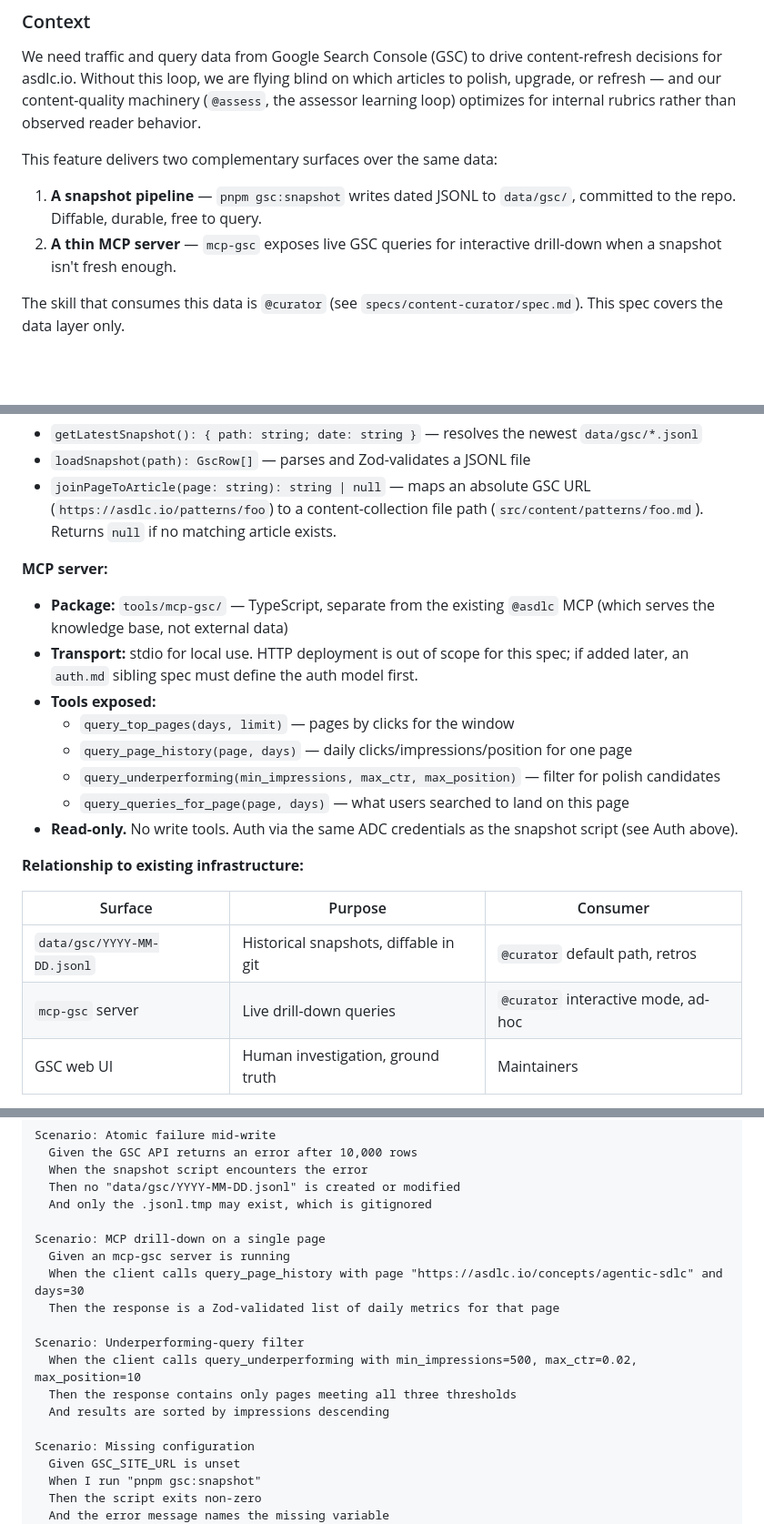
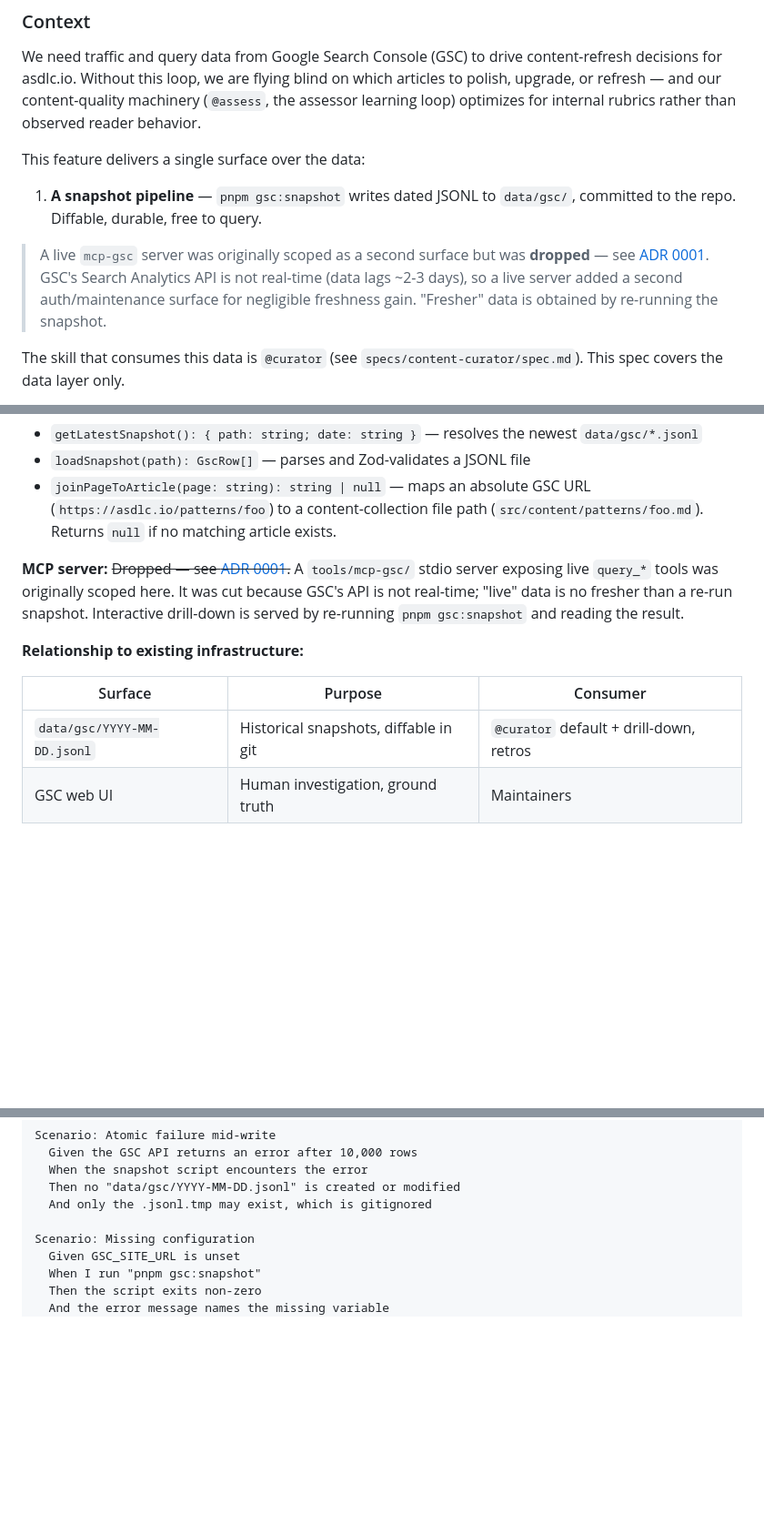
Before and after one commit to villetakanen/asdlc-io, a Markdown page: specs/gsc-integration/spec.md, 3 parts joined by grey strips. Shown at 91% size. GitHub-like rendering; blank space fills up the shorter version.

```diff
--- a/specs/gsc-integration/spec.md
+++ b/specs/gsc-integration/spec.md
@@ -15,10 +15,11 @@ tags: []
 
 We need traffic and query data from Google Search Console (GSC) to drive content-refresh decisions for asdlc.io. Without this loop, we are flying blind on which articles to polish, upgrade, or refresh — and our content-quality machinery (`@assess`, the assessor learning loop) optimizes for internal rubrics rather than observed reader behavior.
 
-This feature delivers two complementary surfaces over the same data:
+This feature delivers a single surface over the data:
 
 1. **A snapshot pipeline** — `pnpm gsc:snapshot` writes dated JSONL to `data/gsc/`, committed to the repo. Diffable, durable, free to query.
-2. **A thin MCP server** — `mcp-gsc` exposes live GSC queries for interactive drill-down when a snapshot isn't fresh enough.
+
+> A live `mcp-gsc` server was originally scoped as a second surface but was **dropped** — see [ADR 0001](../../docs/adrs/0001-no-live-gsc-mcp-server.md). GSC's Search Analytics API is not real-time (data lags ~2-3 days), so a live server added a second auth/maintenance surface for negligible freshness gain. "Fresher" data is obtained by re-running the snapshot.
 
 The skill that consumes this data is `@curator` (see `specs/content-curator/spec.md`). This spec covers the data layer only.
 
@@ -44,23 +45,13 @@ The skill that consumes this data is `@curator` (see `specs/content-curator/spec
 - `loadSnapshot(path): GscRow[]` — parses and Zod-validates a JSONL file
 - `joinPageToArticle(page: string): string | null` — maps an absolute GSC URL (`https://asdlc.io/patterns/foo`) to a content-collection file path (`src/content/patterns/foo.md`). Returns `null` if no matching article exists.
 
-**MCP server:**
-
-- **Package:** `tools/mcp-gsc/` — TypeScript, separate from the existing `@asdlc` MCP (which serves the knowledge base, not external data)
-- **Transport:** stdio for local use. HTTP deployment is out of scope for this spec; if added later, an `auth.md` sibling spec must define the auth model first.
-- **Tools exposed:**
-  - `query_top_pages(days, limit)` — pages by clicks for the window
-  - `query_page_history(page, days)` — daily clicks/impressions/position for one page
-  - `query_underperforming(min_impressions, max_ctr, max_position)` — filter for polish candidates
-  - `query_queries_for_page(page, days)` — what users searched to land on this page
-- **Read-only.** No write tools. Auth via the same ADC credentials as the snapshot script (see Auth above).
+**MCP server:** ~~Dropped — see [ADR 0001](../../docs/adrs/0001-no-live-gsc-mcp-server.md).~~ A `tools/mcp-gsc/` stdio server exposing live `query_*` tools was originally scoped here. It was cut because GSC's API is not real-time; "live" data is no fresher than a re-run snapshot. Interactive drill-down is served by re-running `pnpm gsc:snapshot` and reading the result.
 
 **Relationship to existing infrastructure:**
 
 | Surface | Purpose | Consumer |
 |---|---|---|
-| `data/gsc/YYYY-MM-DD.jsonl` | Historical snapshots, diffable in git | `@curator` default path, retros |
-| `mcp-gsc` server | Live drill-down queries | `@curator` interactive mode, ad-hoc |
+| `data/gsc/YYYY-MM-DD.jsonl` | Historical snapshots, diffable in git | `@curator` default + drill-down, retros |
 | GSC web UI | Human investigation, ground truth | Maintainers |
 
 **Data model (Zod):**
@@ -147,16 +132,6 @@ Scenario: Atomic failure mid-write
   Then no "data/gsc/YYYY-MM-DD.jsonl" is created or modified
   And only the .jsonl.tmp may exist, which is gitignored
 
-Scenario: MCP drill-down on a single page
-  Given an mcp-gsc server is running
-  When the client calls query_page_history with page "https://asdlc.io/concepts/agentic-sdlc" and days=30
-  Then the response is a Zod-validated list of daily metrics for that page
-
-Scenario: Underperforming-query filter
-  When the client calls query_underperforming with min_impressions=500, max_ctr=0.02, max_position=10
-  Then the response contains only pages meeting all three thresholds
-  And results are sorted by impressions descending
-
 Scenario: Missing configuration
   Given GSC_SITE_URL is unset
   When I run "pnpm gsc:snapshot"
```
Also changed, not shown: other parts of specs/gsc-integration/spec.md (+0 -6 lines), docs/adrs/0001-no-live-gsc-mcp-server.md (added, +29 -0 lines), specs/content-curator/spec.md (+5 -4 lines).
